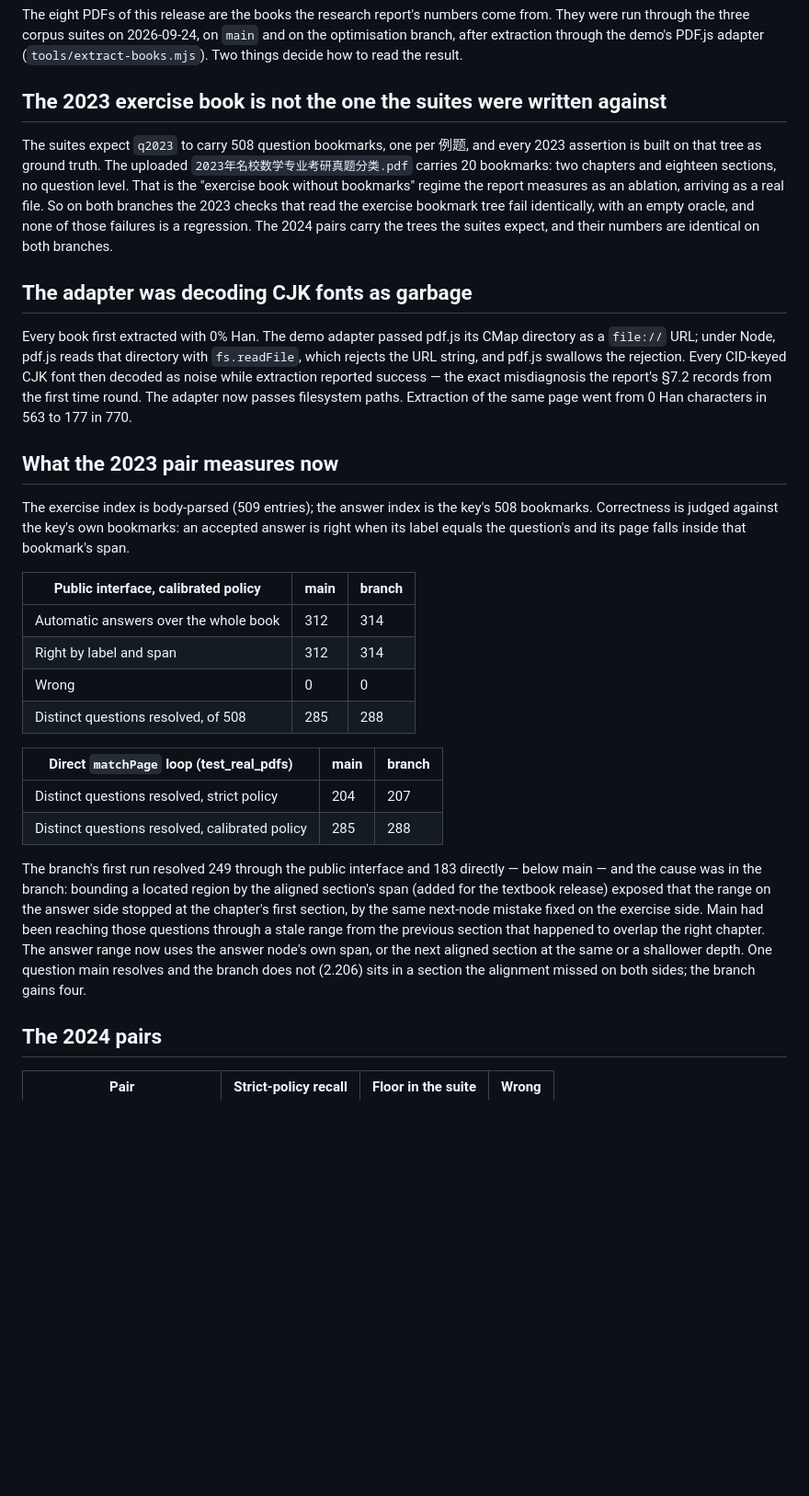
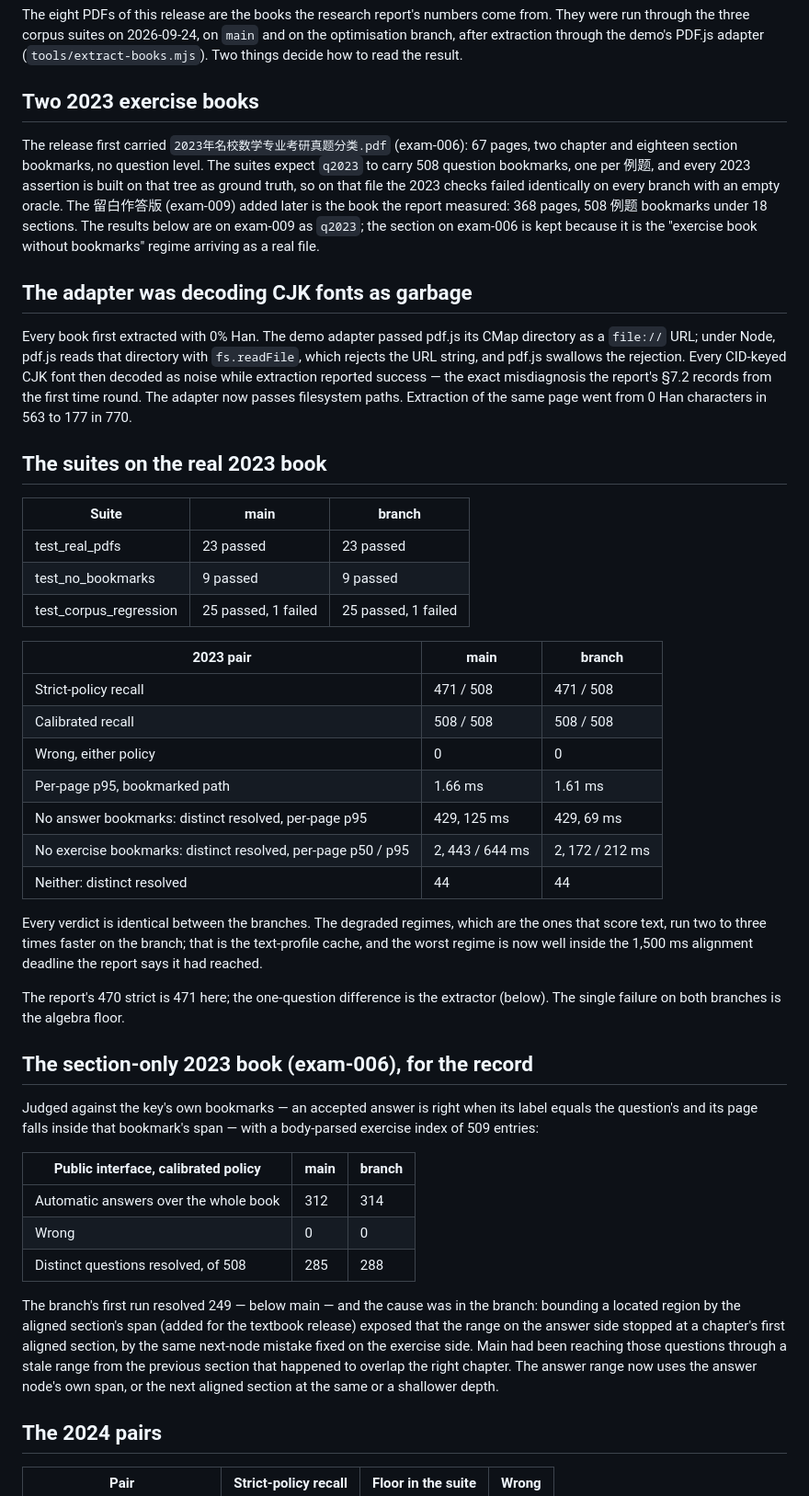
Before and after one commit to LZY0105/Math-answer-to-question-matching-model, a Markdown page: datasets/exam-corpus-20260924/EVALUATION.md, the part around one of its changes. Shown at 92% size. Rendered like a GitHub page; blank space fills up the shorter version.

Commit message:
Record the corpus suites passing on the real 2023 exercise book
The 留白作答版 (exam-009) is the book the report measured: 508 question
bookmarks. With it as q2023, all three corpus suites give identical
verdicts on main and on this branch: 471 of 508 strict, 508 of 508
calibrated, zero wrong, the ablation regimes at 2, 429 and 44 distinct
questions, and one shared failure on the algebra strict floor (173
against 175) that the demo adapter's line grouping accounts for. The
degraded regimes run two to three times faster on the branch.

Co-Authored-By: Claude Fable 5.1 <noreply@anthropic.com>
Claude-Session: https://claude.ai/code/session_01Qj5VDonMqgYZfKtVSC8uvu

```diff
--- a/datasets/exam-corpus-20260924/EVALUATION.md
+++ b/datasets/exam-corpus-20260924/EVALUATION.md
@@ -6,17 +6,17 @@ come from. They were run through the three corpus suites on 2026-09-24, on
 PDF.js adapter (`tools/extract-books.mjs`). Two things decide how to read the
 result.
 
-## The 2023 exercise book is not the one the suites were written against
+## Two 2023 exercise books
 
-The suites expect `q2023` to carry 508 question bookmarks, one per 例题, and
-every 2023 assertion is built on that tree as ground truth. The uploaded
-`2023年名校数学专业考研真题分类.pdf` carries 20 bookmarks: two chapters and
-eighteen sections, no question level. That is the "exercise book without
-bookmarks" regime the report measures as an ablation, arriving as a real
-file. So on both branches the 2023 checks that read the exercise bookmark
-tree fail identically, with an empty oracle, and none of those failures is a
-regression. The 2024 pairs carry the trees the suites expect, and their
-numbers are identical on both branches.
+The release first carried `2023年名校数学专业考研真题分类.pdf` (exam-006): 67
+pages, two chapter and eighteen section bookmarks, no question level. The
+suites expect `q2023` to carry 508 question bookmarks, one per 例题, and every
+2023 assertion is built on that tree as ground truth, so on that file the
+2023 checks failed identically on every branch with an empty oracle. The
+留白作答版 (exam-009) added later is the book the report measured: 368 pages,
+508 例题 bookmarks under 18 sections. The results below are on exam-009 as
+`q2023`; the section on exam-006 is kept because it is the "exercise book
+without bookmarks" regime arriving as a real file.
 
 ## The adapter was decoding CJK fonts as garbage
 
@@ -28,35 +28,52 @@ reported success — the exact misdiagnosis the report's §7.2 records from the
 first time round. The adapter now passes filesystem paths. Extraction of the
 same page went from 0 Han characters in 563 to 177 in 770.
 
-## What the 2023 pair measures now
+## The suites on the real 2023 book
 
-The exercise index is body-parsed (509 entries); the answer index is the
-key's 508 bookmarks. Correctness is judged against the key's own bookmarks:
-an accepted answer is right when its label equals the question's and its page
-falls inside that bookmark's span.
+| Suite | main | branch |
+|---|---|---|
+| test_real_pdfs | 23 passed | 23 passed |
+| test_no_bookmarks | 9 passed | 9 passed |
+| test_corpus_regression | 25 passed, 1 failed | 25 passed, 1 failed |
+
+| 2023 pair | main | branch |
+|---|---|---|
+| Strict-policy recall | 471 / 508 | 471 / 508 |
+| Calibrated recall | 508 / 508 | 508 / 508 |
+| Wrong, either policy | 0 | 0 |
+| Per-page p95, bookmarked path | 1.66 ms | 1.61 ms |
+| No answer bookmarks: distinct resolved, per-page p95 | 429, 125 ms | 429, 69 ms |
+| No exercise bookmarks: distinct resolved, per-page p50 / p95 | 2, 443 / 644 ms | 2, 172 / 212 ms |
+| Neither: distinct resolved | 44 | 44 |
+
+Every verdict is identical between the branches. The degraded regimes, which
+are the ones that score text, run two to three times faster on the branch;
+that is the text-profile cache, and the worst regime is now well inside the
+1,500 ms alignment deadline the report says it had reached.
+
+The report's 470 strict is 471 here; the one-question difference is the
+extractor (below). The single failure on both branches is the algebra floor.
+
+## The section-only 2023 book (exam-006), for the record
+
+Judged against the key's own bookmarks — an accepted answer is right when its
+label equals the question's and its page falls inside that bookmark's span —
+with a body-parsed exercise index of 509 entries:
 
 | Public interface, calibrated policy | main | branch |
 |---|---|---|
 | Automatic answers over the whole book | 312 | 314 |
-| Right by label and span | 312 | 314 |
 | Wrong | 0 | 0 |
 | Distinct questions resolved, of 508 | 285 | 288 |
 
-| Direct `matchPage` loop (test_real_pdfs) | main | branch |
-|---|---|---|
-| Distinct questions resolved, strict policy | 204 | 207 |
-| Distinct questions resolved, calibrated policy | 285 | 288 |
-
-The branch's first run resolved 249 through the public interface and 183
-directly — below main — and the cause was in the branch: bounding a located
-region by the aligned section's span (added for the textbook release) exposed
-that the range on the answer side stopped at the chapter's first section, by
-the same next-node mistake fixed on the exercise side. Main had been reaching
-those questions through a stale range from the previous section that
-happened to overlap the right chapter. The answer range now uses the answer
-node's own span, or the next aligned section at the same or a shallower
-depth. One question main resolves and the branch does not (2.206) sits in a
-section the alignment missed on both sides; the branch gains four.
+The branch's first run resolved 249 — below main — and the cause was in the
+branch: bounding a located region by the aligned section's span (added for
+the textbook release) exposed that the range on the answer side stopped at a
+chapter's first aligned section, by the same next-node mistake fixed on the
+exercise side. Main had been reaching those questions through a stale range
+from the previous section that happened to overlap the right chapter. The
+answer range now uses the answer node's own span, or the next aligned section
+at the same or a shallower depth.
 
 ## The 2024 pairs
 
```
Also changed, not shown: other parts of datasets/exam-corpus-20260924/EVALUATION.md (+2 -4 lines), CHANGELOG.md (+7 -4 lines).
